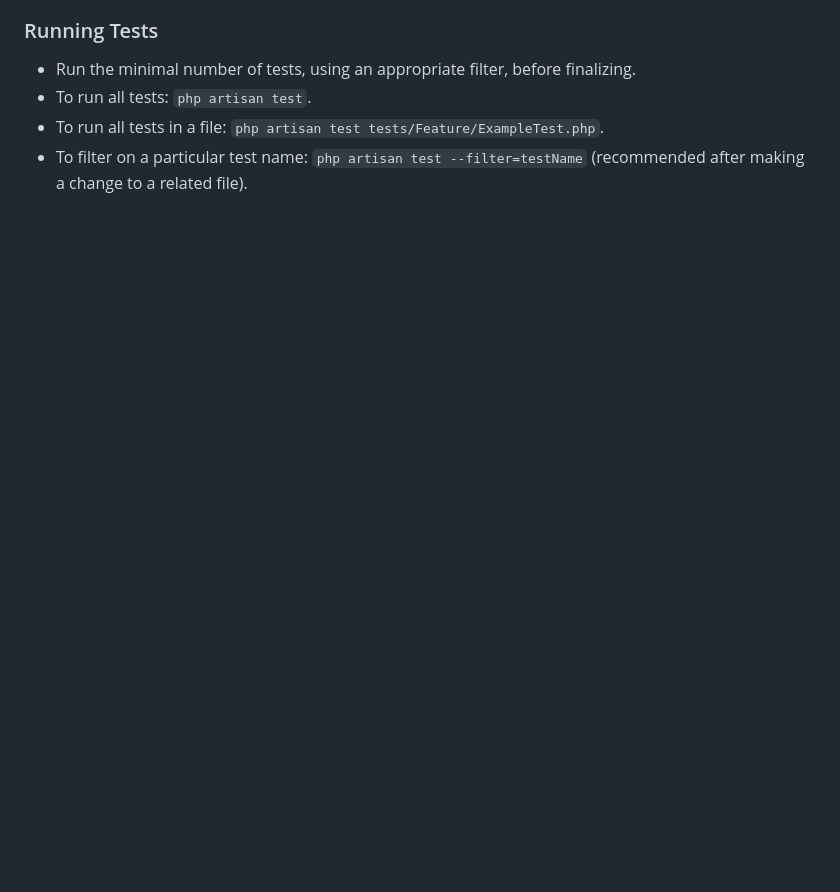
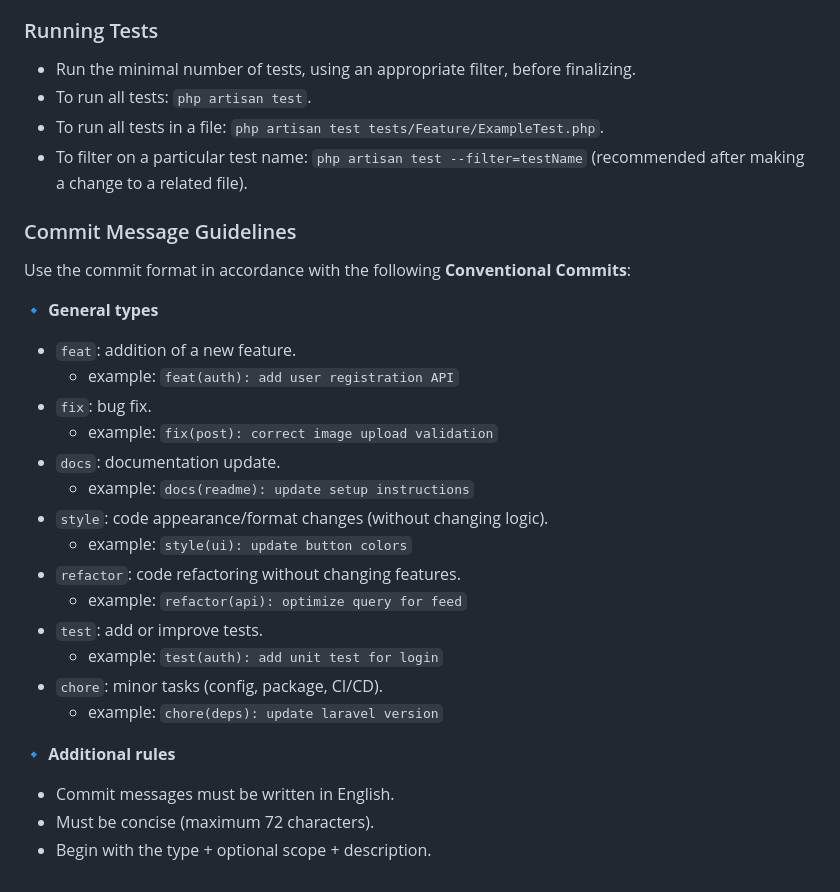
Before and after one commit to freeluncher/insta-app, a Markdown page: backend/.github/copilot-instructions.md, the part around the change. Drawn GitHub-style; blank space fills up the shorter version.

Commit message:
docs(copilot-instructions): add commit message guidelines section

```diff
--- a/backend/.github/copilot-instructions.md
+++ b/backend/.github/copilot-instructions.md
@@ -202,3 +202,28 @@ protected function isAccessible(User $user, ?string $path = null): bool
 - To run all tests in a file: `php artisan test tests/Feature/ExampleTest.php`.
 - To filter on a particular test name: `php artisan test --filter=testName` (recommended after making a change to a related file).
 </laravel-boost-guidelines>
+
+### Commit Message Guidelines
+
+Use the commit format in accordance with the following **Conventional Commits**:
+
+🔹 **General types**
+- `feat`: addition of a new feature.
+  - example: `feat(auth): add user registration API`
+- `fix`: bug fix.
+  - example: `fix(post): correct image upload validation`
+- `docs`: documentation update.
+  - example: `docs(readme): update setup instructions`
+- `style`: code appearance/format changes (without changing logic).
+  - example: `style(ui): update button colors`
+- `refactor`: code refactoring without changing features.
+  - example: `refactor(api): optimize query for feed`
+- `test`: add or improve tests.
+  - example: `test(auth): add unit test for login`
+- `chore`: minor tasks (config, package, CI/CD).
+  - example: `chore(deps): update laravel version`
+
+🔹 **Additional rules**
+- Commit messages must be written in English.
+- Must be concise (maximum 72 characters).
+- Begin with the type + optional scope + description.
```
